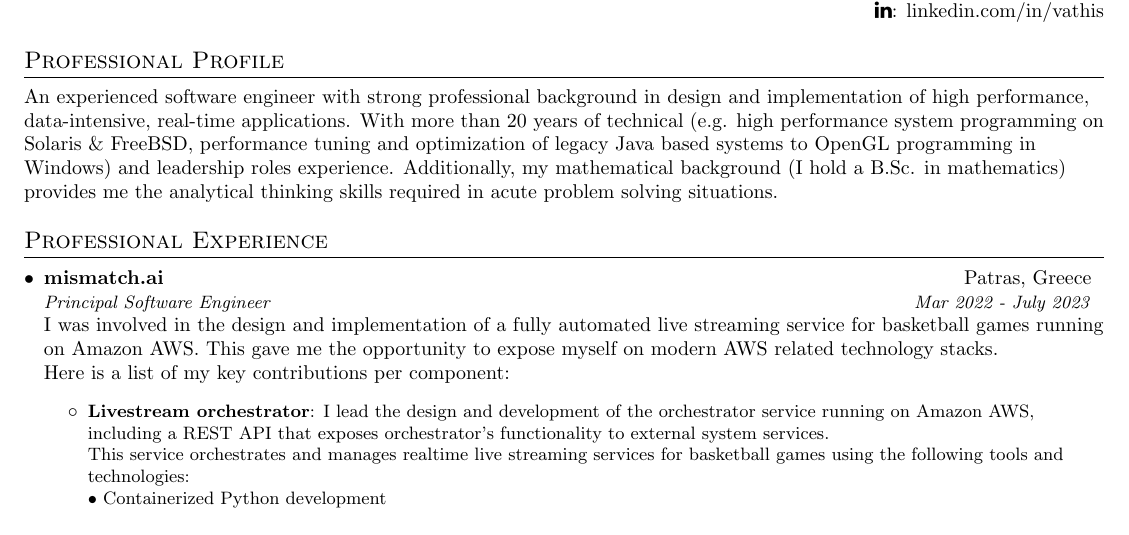
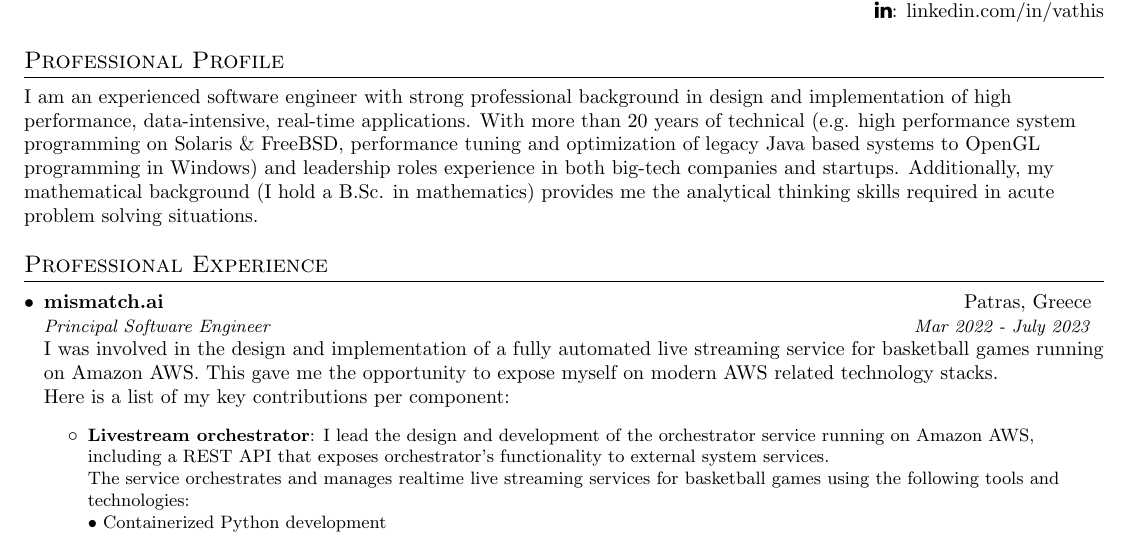
Before and after one commit to sVathis/resume, a LaTeX document (spiros.vathis.tex): part of page 1 of 3, cut so that both start at the same text. Compiled offline with pdfLaTeX.

Commit message:
Minor wording changes

```diff
--- a/spiros.vathis.tex
+++ b/spiros.vathis.tex
@@ -109,7 +109,7 @@
 \end{tabular*}
 
 \section{Professional Profile}
-{An experienced software engineer with strong professional background in design and implementation of high performance, data-intensive, real-time applications. With more than 20 years of technical  (e.g. high performance system programming on Solaris \& FreeBSD, performance tuning and optimization of legacy Java based systems to OpenGL programming in Windows) and leadership roles experience. Additionally, my mathematical background (I hold a B.Sc. in mathematics) provides me the analytical thinking skills required in acute problem solving situations.}
+{I am an experienced software engineer with strong professional background in design and implementation of high performance, data-intensive, real-time applications. With more than 20 years of technical  (e.g. high performance system programming on Solaris \& FreeBSD, performance tuning and optimization of legacy Java based systems to OpenGL programming in Windows) and leadership roles experience in both big-tech companies and startups. Additionally, my mathematical background (I hold a B.Sc. in mathematics) provides me the analytical thinking skills required in acute problem solving situations.}
 
 
 %-----------EXPERIENCE-----------------
@@ -124,7 +124,7 @@
     \resumeItemListStart
       \resumeItem{Livestream orchestrator}
         {I lead the design and development of the orchestrator service running on Amazon AWS, including a REST API that exposes orchestrator's functionality to external system services.\\
-        This service orchestrates and manages realtime live streaming services for basketball games using the following tools and technologies:\\
+        The service orchestrates and manages realtime live streaming services for basketball games using the following tools and technologies:\\
         • Containerized Python development\\
         • Design and development\\
         • Deployment on Kubernetes cluster running on Amazon EKS\\
```
